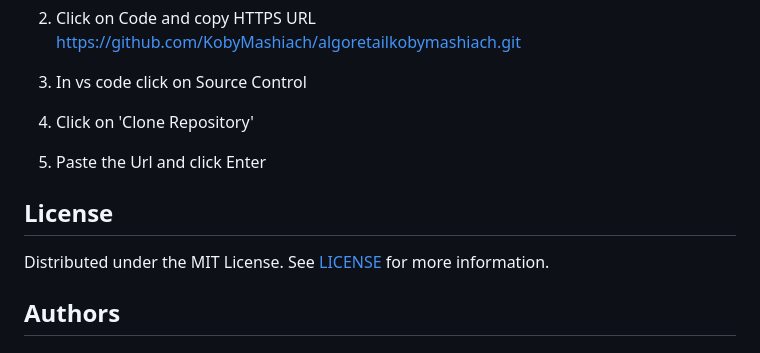
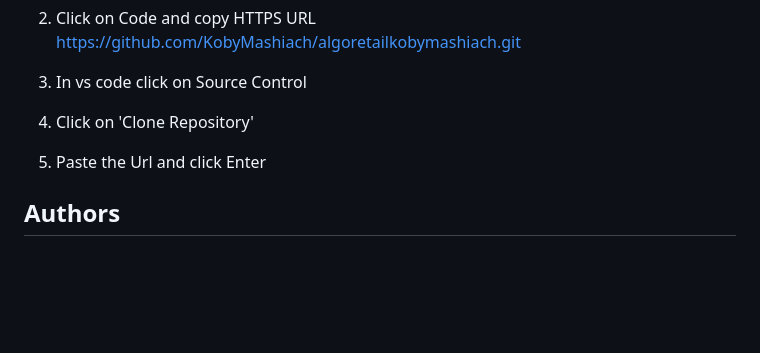
Before and after one commit to KobyMashiach/algoretailkobymashiach, a Markdown page: README.md, the part around the change. Drawn GitHub-style; blank space fills up the shorter version.

```diff
--- a/README.md
+++ b/README.md
@@ -188,10 +188,6 @@ https://github.com/KobyMashiach/algoretailkobymashiach.git
 4. Click on 'Clone Repository'
 5. Paste the Url and click Enter
 
-## License
-
-Distributed under the MIT License. See [LICENSE](https://github.com/kobymashiach/algoretailkobymashiach/blob/main/LICENSE.md) for more information.
-
 ## Authors
 
 ## **[Koby Mashiach](https://github.com/KobyMashiach)** - *Software Engineer*
```
